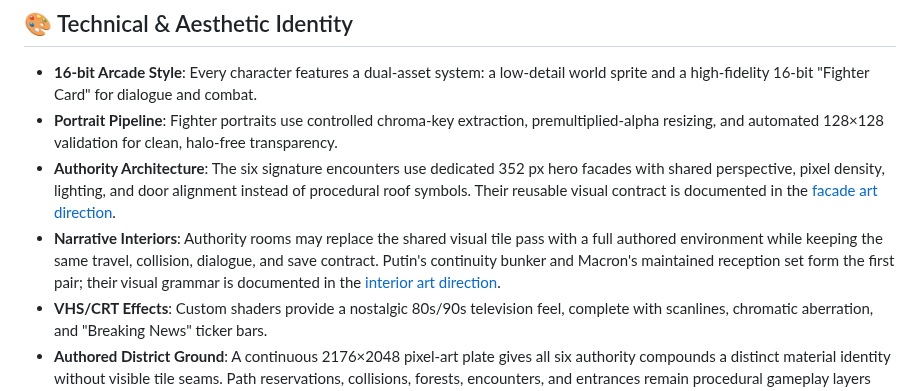
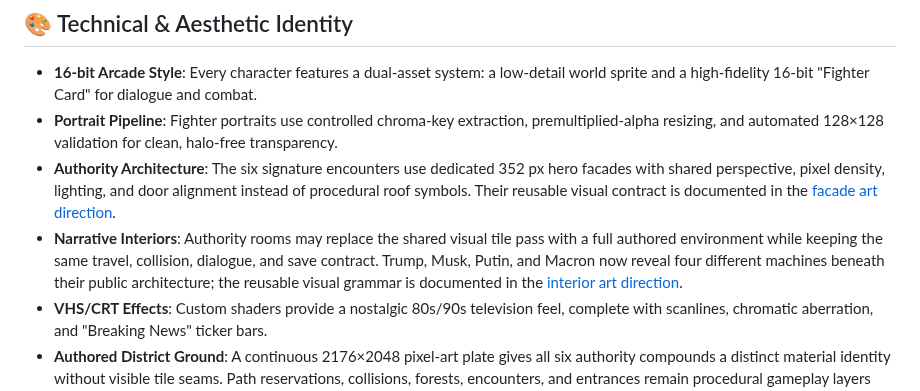
Before and after one commit to Daniele-Cangi/civic-nightmare, a Markdown page: README.md, the part around the change. Rendered like a GitHub page.

Commit message:
feat: personalize Trump and Musk interiors

```diff
--- a/README.md
+++ b/README.md
@@ -80,7 +80,7 @@ Web persistence uses the browser's IndexedDB-backed `user://` storage and theref
 - **16-bit Arcade Style**: Every character features a dual-asset system: a low-detail world sprite and a high-fidelity 16-bit "Fighter Card" for dialogue and combat.
 - **Portrait Pipeline**: Fighter portraits use controlled chroma-key extraction, premultiplied-alpha resizing, and automated 128×128 validation for clean, halo-free transparency.
 - **Authority Architecture**: The six signature encounters use dedicated 352 px hero facades with shared perspective, pixel density, lighting, and door alignment instead of procedural roof symbols. Their reusable visual contract is documented in the [facade art direction](docs/AUTHORITY_FACADE_ART_DIRECTION.md).
-- **Narrative Interiors**: Authority rooms may replace the shared visual tile pass with a full authored environment while keeping the same travel, collision, dialogue, and save contract. Putin's continuity bunker and Macron's maintained reception set form the first pair; their visual grammar is documented in the [interior art direction](docs/AUTHORITY_INTERIOR_ART_DIRECTION.md).
+- **Narrative Interiors**: Authority rooms may replace the shared visual tile pass with a full authored environment while keeping the same travel, collision, dialogue, and save contract. Trump, Musk, Putin, and Macron now reveal four different machines beneath their public architecture; the reusable visual grammar is documented in the [interior art direction](docs/AUTHORITY_INTERIOR_ART_DIRECTION.md).
 - **VHS/CRT Effects**: Custom shaders provide a nostalgic 80s/90s television feel, complete with scanlines, chromatic aberration, and "Breaking News" ticker bars.
 - **Authored District Ground**: A continuous 2176×2048 pixel-art plate gives all six authority compounds a distinct material identity without visible tile seams. Path reservations, collisions, forests, encounters, and entrances remain procedural gameplay layers above it. The contract and generation prompt are documented in the [district art direction](docs/WORLD_DISTRICT_ART_DIRECTION.md).
 
```
Also changed, not shown: docs/ARCHITECTURE.md (+1 -1 lines), docs/AUTHORITY_INTERIOR_ART_DIRECTION.md (+4 -2 lines), assets/interiors/oval_office_broadcast_machine_v1.png (added), assets/interiors/starlink_permanent_beta_v1.png (added), 2 other files.
